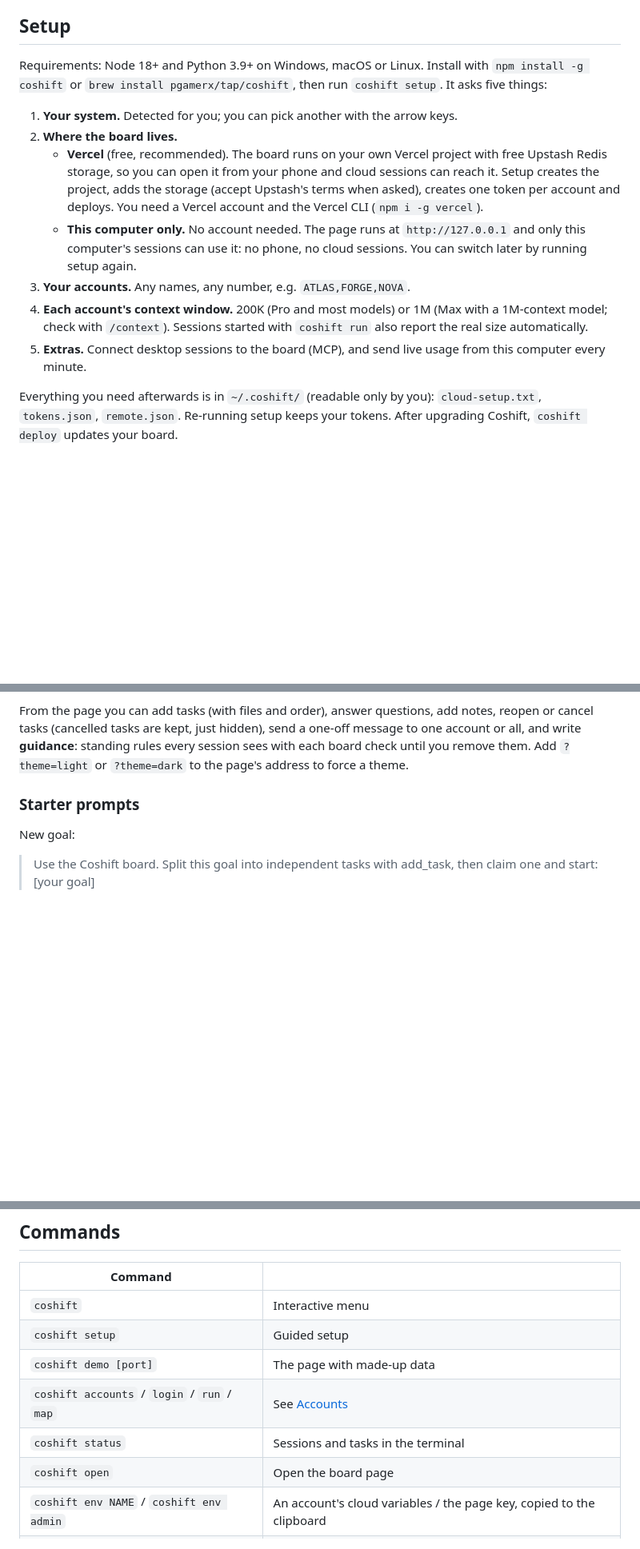
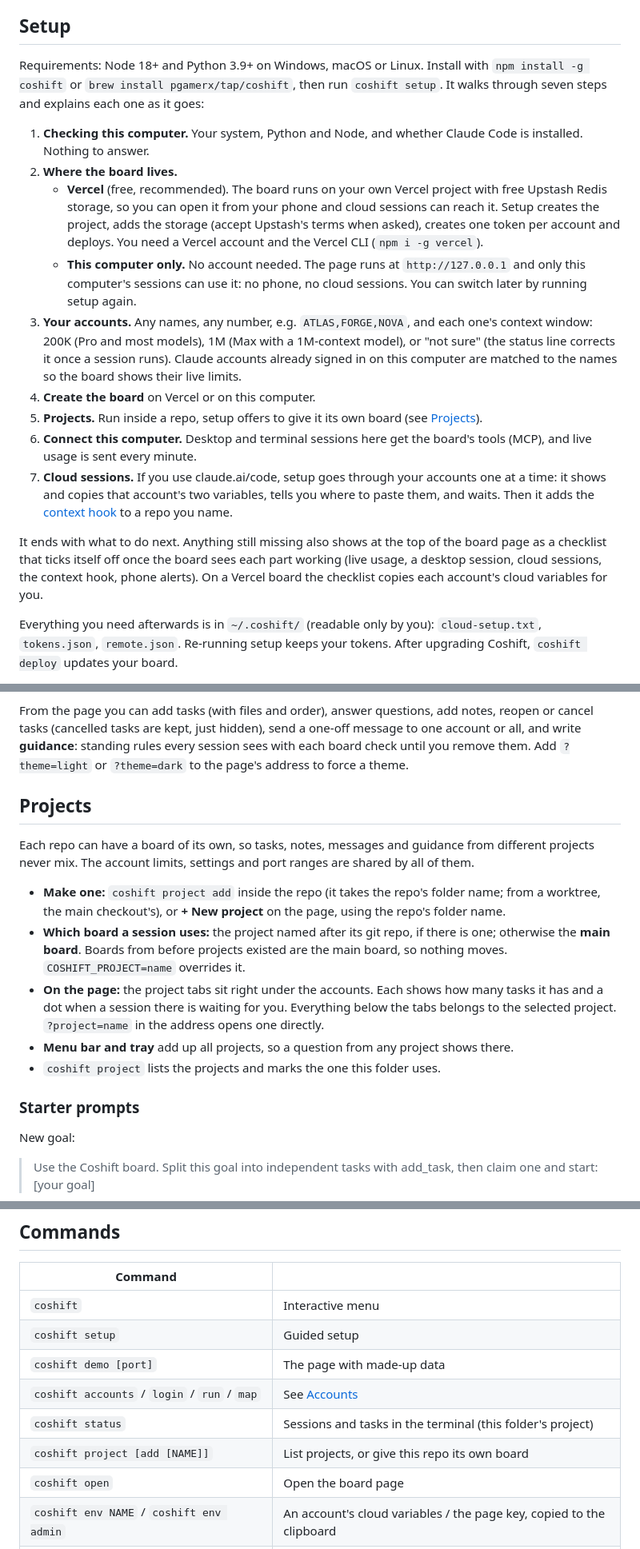
Before and after one commit to pgamerx/coshift, a Markdown page: docs/GUIDE.md, 3 parts joined by grey strips. Shown at 80% size. Rendered like a GitHub page; blank space fills up the shorter version.

```diff
--- a/docs/GUIDE.md
+++ b/docs/GUIDE.md
@@ -18,15 +19,19 @@ Everything beyond the [README](../README.md): setup paths, accounts, cloud sessi
 
 ## Setup
 
-Requirements: Node 18+ and Python 3.9+ on Windows, macOS or Linux. Install with `npm install -g coshift` or `brew install pgamerx/tap/coshift`, then run `coshift setup`. It asks five things:
+Requirements: Node 18+ and Python 3.9+ on Windows, macOS or Linux. Install with `npm install -g coshift` or `brew install pgamerx/tap/coshift`, then run `coshift setup`. It walks through seven steps and explains each one as it goes:
 
-1. **Your system.** Detected for you; you can pick another with the arrow keys.
+1. **Checking this computer.** Your system, Python and Node, and whether Claude Code is installed. Nothing to answer.
 2. **Where the board lives.**
    - **Vercel** (free, recommended). The board runs on your own Vercel project with free Upstash Redis storage, so you can open it from your phone and cloud sessions can reach it. Setup creates the project, adds the storage (accept Upstash's terms when asked), creates one token per account and deploys. You need a Vercel account and the Vercel CLI (`npm i -g vercel`).
    - **This computer only.** No account needed. The page runs at `http://127.0.0.1` and only this computer's sessions can use it: no phone, no cloud sessions. You can switch later by running setup again.
-3. **Your accounts.** Any names, any number, e.g. `ATLAS,FORGE,NOVA`.
-4. **Each account's context window.** 200K (Pro and most models) or 1M (Max with a 1M-context model; check with `/context`). Sessions started with `coshift run` also report the real size automatically.
-5. **Extras.** Connect desktop sessions to the board (MCP), and send live usage from this computer every minute.
+3. **Your accounts.** Any names, any number, e.g. `ATLAS,FORGE,NOVA`, and each one's context window: 200K (Pro and most models), 1M (Max with a 1M-context model), or "not sure" (the status line corrects it once a session runs). Claude accounts already signed in on this computer are matched to the names so the board shows their live limits.
+4. **Create the board** on Vercel or on this computer.
+5. **Projects.** Run inside a repo, setup offers to give it its own board (see [Projects](#projects)).
+6. **Connect this computer.** Desktop and terminal sessions here get the board's tools (MCP), and live usage is sent every minute.
+7. **Cloud sessions.** If you use claude.ai/code, setup goes through your accounts one at a time: it shows and copies that account's two variables, tells you where to paste them, and waits. Then it adds the [context hook](#the-context-hook) to a repo you name.
+
+It ends with what to do next. Anything still missing also shows at the top of the board page as a checklist that ticks itself off once the board sees each part working (live usage, a desktop session, cloud sessions, the context hook, phone alerts). On a Vercel board the checklist copies each account's cloud variables for you.
 
 Everything you need afterwards is in `~/.coshift/` (readable only by you): `cloud-setup.txt`, `tokens.json`, `remote.json`. Re-running setup keeps your tokens. After upgrading Coshift, `coshift deploy` updates your board.
 
@@ -60,6 +65,16 @@ Sessions follow a protocol the board gives them when they connect:
 
 From the page you can add tasks (with files and order), answer questions, add notes, reopen or cancel tasks (cancelled tasks are kept, just hidden), send a one-off message to one account or all, and write **guidance**: standing rules every session sees with each board check until you remove them. Add `?theme=light` or `?theme=dark` to the page's address to force a theme.
 
+## Projects
+
+Each repo can have a board of its own, so tasks, notes, messages and guidance from different projects never mix. The account limits, settings and port ranges are shared by all of them.
+
+- **Make one:** `coshift project add` inside the repo (it takes the repo's folder name; from a worktree, the main checkout's), or **+ New project** on the page, using the repo's folder name.
+- **Which board a session uses:** the project named after its git repo, if there is one; otherwise the **main board**. Boards from before projects existed are the main board, so nothing moves. `COSHIFT_PROJECT=name` overrides it.
+- **On the page:** the project tabs sit right under the accounts. Each shows how many tasks it has and a dot when a session there is waiting for you. Everything below the tabs belongs to the selected project. `?project=name` in the address opens one directly.
+- **Menu bar and tray** add up all projects, so a question from any project shows there.
+- `coshift project` lists the projects and marks the one this folder uses.
+
 ### Starter prompts
 
 New goal:
@@ -136,7 +151,8 @@ Environment variables set the defaults on a new board: `COSHIFT_STOP_5H`, `COSHI
 | `coshift setup` | Guided setup |
 | `coshift demo [port]` | The page with made-up data |
 | `coshift accounts` / `login` / `run` / `map` | See [Accounts](#accounts) |
-| `coshift status` | Sessions and tasks in the terminal |
+| `coshift status` | Sessions and tasks in the terminal (this folder's project) |
+| `coshift project [add [NAME]]` | List projects, or give this repo its own board |
 | `coshift open` | Open the board page |
 | `coshift env NAME` / `coshift env admin` | An account's cloud variables / the page key, copied to the clipboard |
 | `coshift config [key value [ACCOUNT]]` | Show or change settings |
```
Also changed, not shown: other parts of docs/GUIDE.md (+5 -4 lines), README.md (+36 -31 lines), docs/img/a-typical-day.png, docs/img/board-overview.png, docs/img/how-it-works.png, 11 other files.
